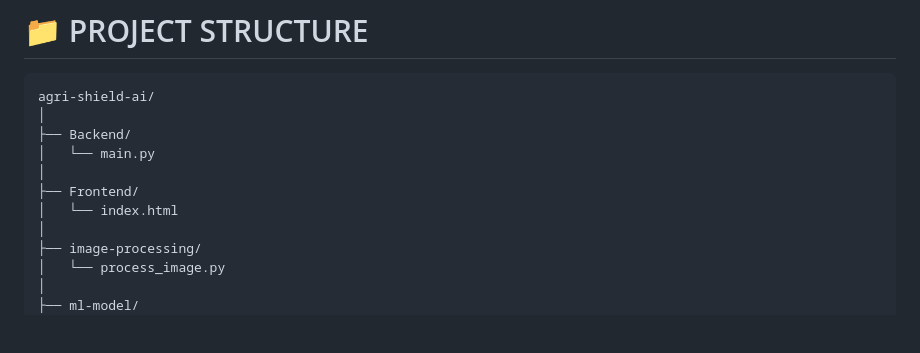
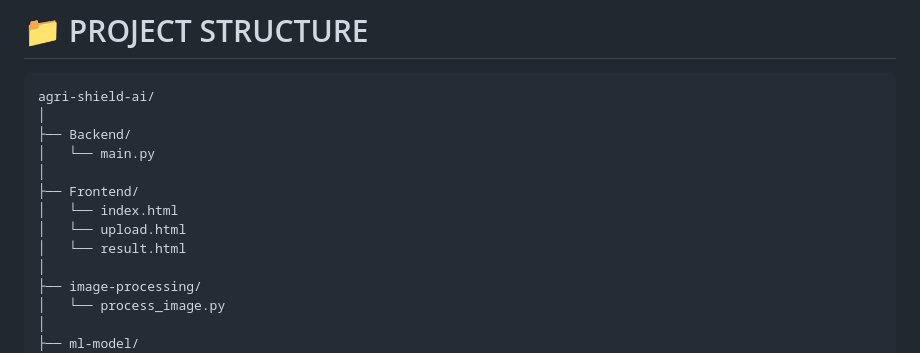
Before and after one commit to gnanasindhu2007-debug/agri-shield-ai, a Markdown page: README.md, the part around the change. Rendered like a GitHub page; blank space fills up the shorter version.

Commit message:
Add new HTML files for upload and result pages

```diff
--- a/README.md
+++ b/README.md
@@ -105,6 +105,8 @@ agri-shield-ai/
 │
 ├── Frontend/
 │   └── index.html
+│   └── upload.html
+│   └── result.html
 │
 ├── image-processing/
 │   └── process_image.py
```
